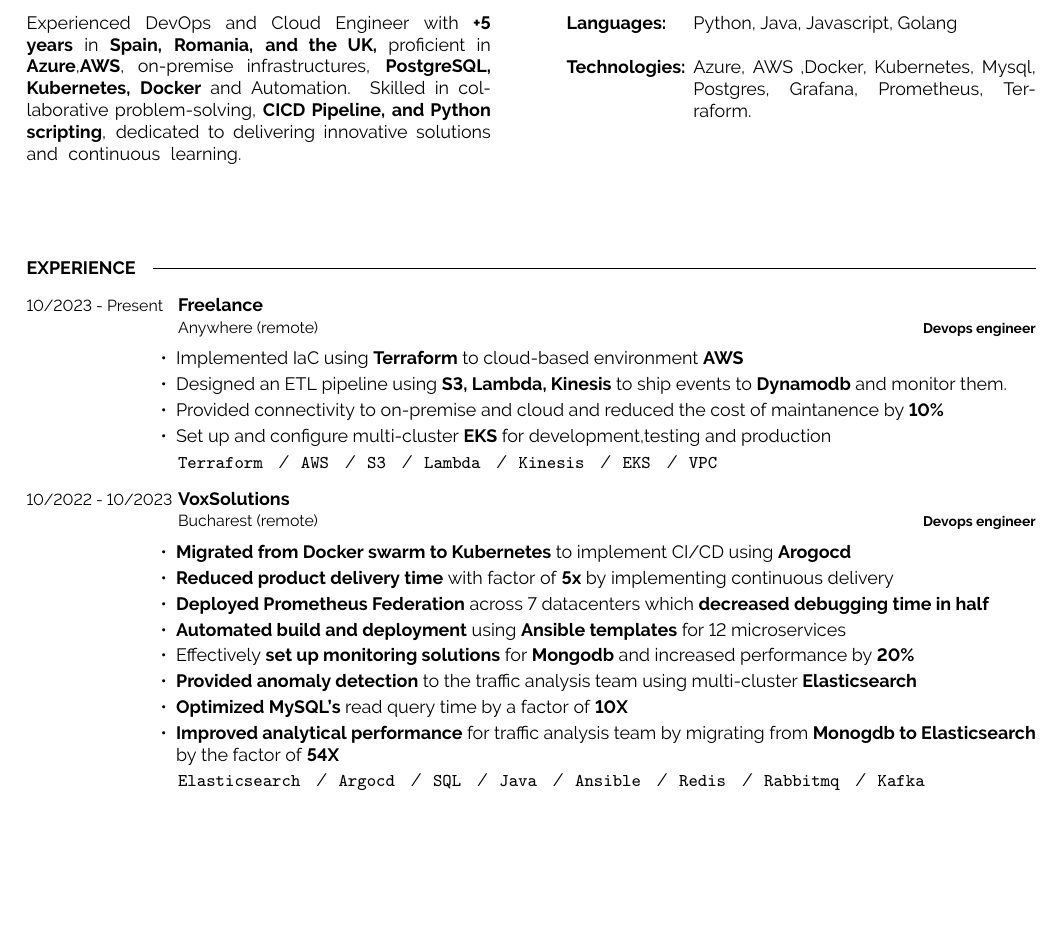
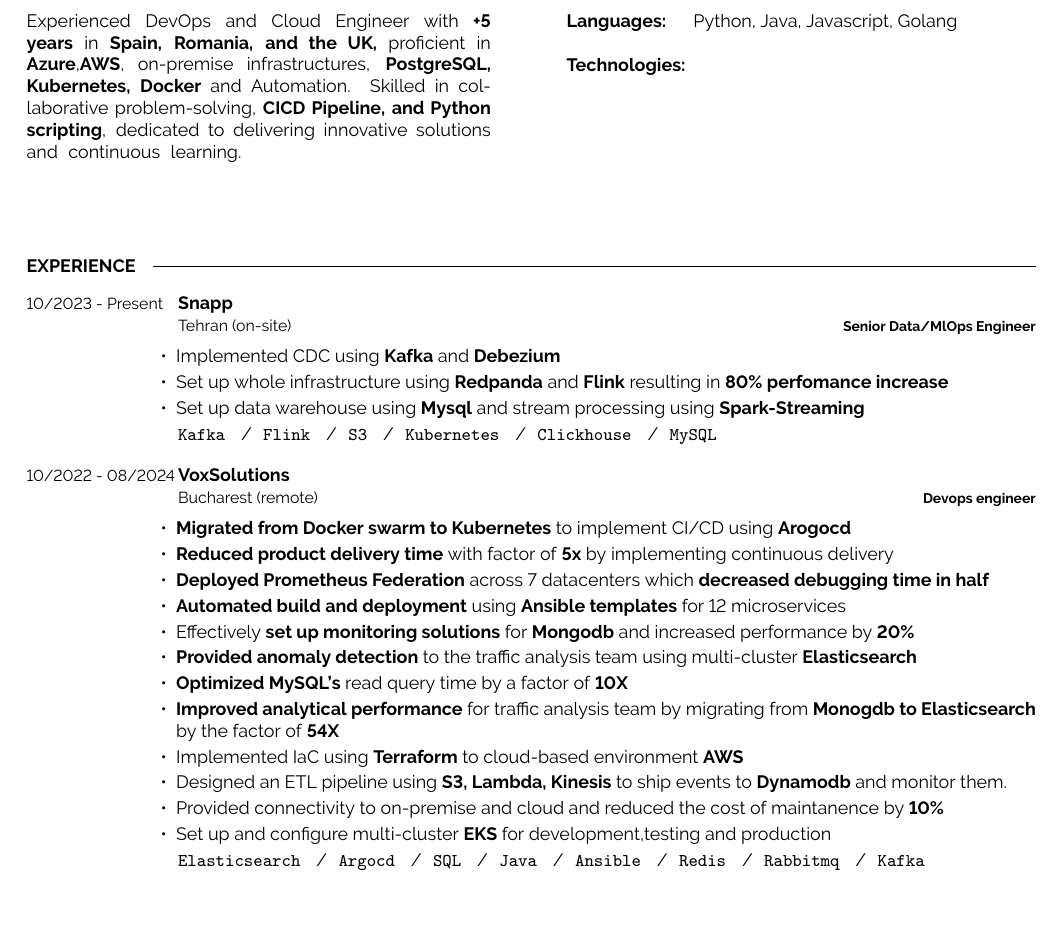
Before and after one commit to mjekrami/my-resume, a LaTeX CV (resume.tex): part of page 1 of 2, cut so that both start at the same text, the shorter picture padded with empty space. Compiled offline with pdfLaTeX.

Commit message:
added snapp

```diff
--- a/resume.tex
+++ b/resume.tex
@@ -97,7 +97,6 @@
     \end{minipage}
     \hfill
     \begin{minipage}[t]{0.73\textwidth}
-        Azure, AWS ,Docker, Kubernetes, Mysql, Postgres, Grafana, Prometheus, Terraform.
     \end{minipage}
 
 \end{minipage}
@@ -107,26 +106,26 @@
 %----------------------------------------------------------------------------------------
 \vspace{-5pt}
 \cvsect{Experience}
-% VoxSolutions
+% Snapp
 \begin{entrylist}
     \entry
     {10/2023 - Present}
-    {\href{https://github.com/mjekrami}{Freelance}\newline\small\textnormal{Anywhere (remote)}}
-    {Devops engineer}
+    {\href{https://snapp.ir}{Snapp}\newline\small\textnormal{Tehran (on-site)}}
+    {Senior Data/MlOps Engineer}
     {\vspace{-6pt}
     \begin{itemize}[itemsep=2pt,topsep=0pt,parsep=0pt,partopsep=0pt, leftmargin=-1pt]
-        \item{Implemented IaC using \textbf{Terraform} to cloud-based environment \textbf{AWS}}
-        \item{Designed an ETL pipeline using \textbf{S3, Lambda, Kinesis} to ship events to \textbf{Dynamodb} and monitor them.}
-        \item{Provided connectivity to on-premise and cloud and reduced the cost of maintanence by \textbf{10\%}}
-        \item{Set up and configure multi-cluster \textbf{EKS} for development,testing and production}
+        \item{Implemented CDC using \textbf{Kafka} and \textbf{Debezium}}
+        \item {Set up whole infrastructure using \textbf{Redpanda} and \textbf{Flink} resulting in \textbf{80\% perfomance
+        increase}}
+        \item{Set up data warehouse using \textbf{Mysql} and stream processing using \textbf{Spark-Streaming}}
     \end{itemize}
     {\vspace{2pt}}
-    \texttt{Terraform} \slashsep \texttt{AWS} \slashsep \texttt{S3} \slashsep \texttt{Lambda} \slashsep \texttt{Kinesis} \slashsep \texttt{EKS} \slashsep \texttt{VPC}}
+    \texttt{Kafka} \slashsep \texttt{Flink} \slashsep \texttt{S3} \slashsep \texttt{Kubernetes} \slashsep \texttt{Clickhouse} \slashsep \texttt{MySQL}}
 \end{entrylist}
 % VoxSolutions
 \begin{entrylist}
     \entry
-    {10/2022 - 10/2023}
+    {10/2022 - 08/2024}
     {\href{https://voxsolutions.co/}{VoxSolutions}\newline\small\textnormal{Bucharest (remote)}}
     {Devops engineer}
     {\vspace{-6pt}
@@ -139,6 +138,10 @@
         \item{\textbf{Provided anomaly detection} to the traffic analysis team using multi-cluster \textbf{Elasticsearch}}
         \item{\textbf{Optimized MySQL's} read query time by a factor of \textbf{10X}}
         \item{\textbf{Improved analytical performance}  for traffic analysis team by migrating from \textbf{Monogdb to Elasticsearch} by the factor of \textbf{54X}}
+        \item{Implemented IaC using \textbf{Terraform} to cloud-based environment \textbf{AWS}}
+        \item{Designed an ETL pipeline using \textbf{S3, Lambda, Kinesis} to ship events to \textbf{Dynamodb} and monitor them.}
+        \item{Provided connectivity to on-premise and cloud and reduced the cost of maintanence by \textbf{10\%}}
+        \item{Set up and configure multi-cluster \textbf{EKS} for development,testing and production}
     \end{itemize}
     {\vspace{2pt}}
     \texttt{Elasticsearch} \slashsep \texttt{Argocd} \slashsep \texttt{SQL} \slashsep \texttt{Java} \slashsep \texttt{Ansible} \slashsep \texttt{Redis} \slashsep \texttt{Rabbitmq} \slashsep \texttt{Kafka}}
```
Also changed, not shown: resume.pdf.
